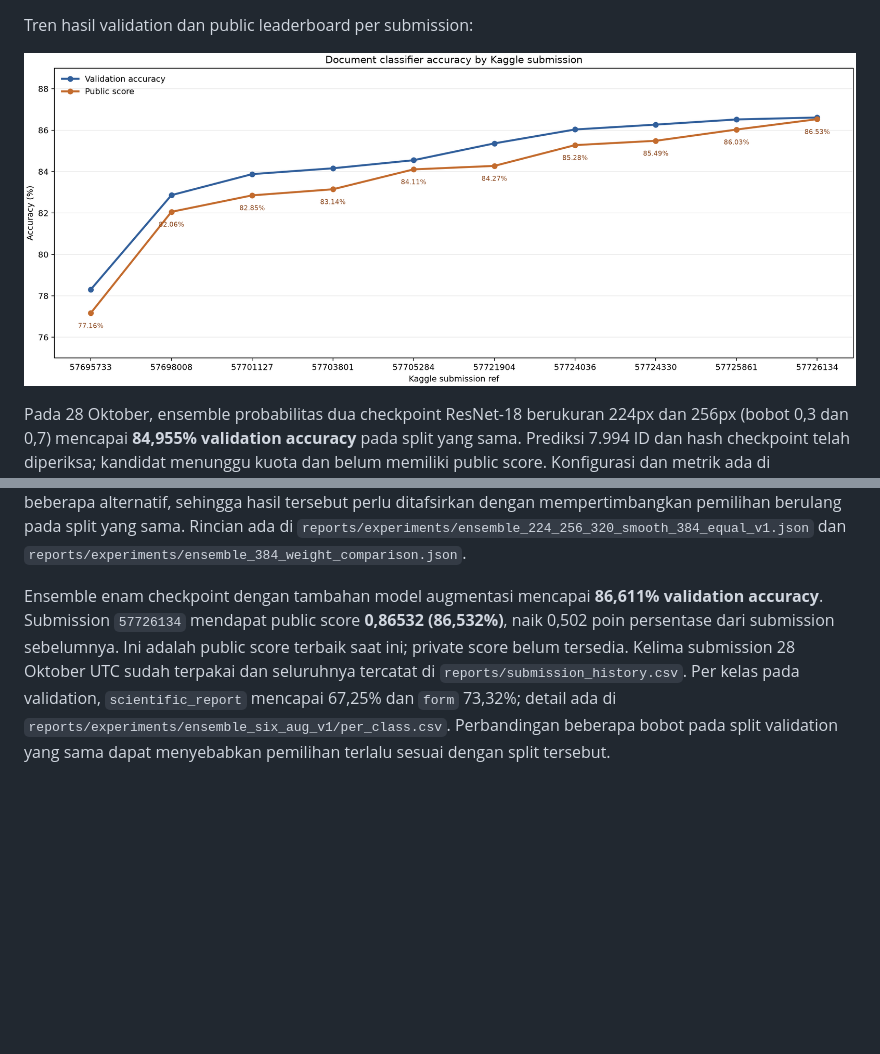
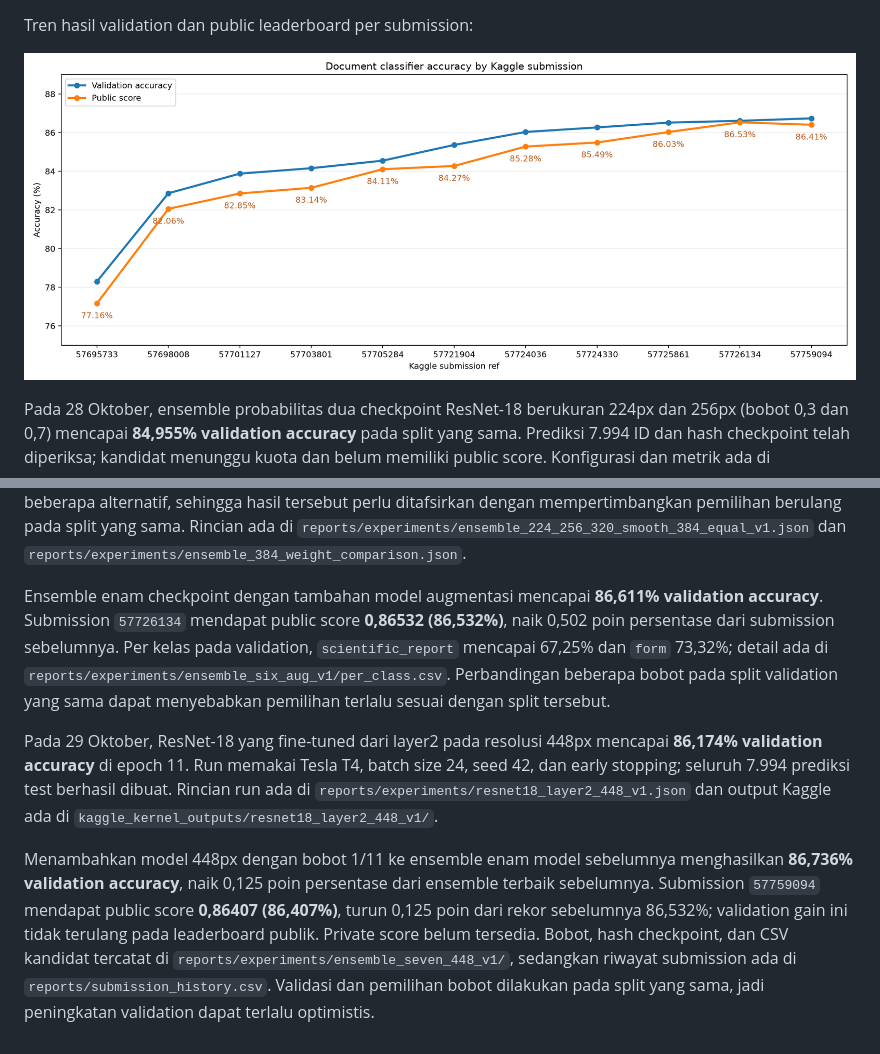
Before and after one commit to kkafi09/sml-cnn-model, a Markdown page: README.md, 2 parts joined by grey strips. GitHub-like rendering; pictures changed too: reports/figures/submission_progress.png; blank space fills up the shorter version.

Commit message:
Record 448px ensemble experiment and Kaggle result

```diff
--- a/README.md
+++ b/README.md
@@ -188,4 +188,8 @@ Analisis per kelas untuk ensemble empat checkpoint menunjukkan validation `scien
 
 Ensemble lima checkpoint yang menambahkan model 384px mencapai **86,518% validation accuracy**; submission `57725861` mendapat public score **0,86030 (86,030%)**, meningkat 0,543 poin dari public best sebelumnya. Bobot dipilih dari empat kombinasi pada validation, dengan selisih terbaik satu gambar terhadap beberapa alternatif, sehingga hasil tersebut perlu ditafsirkan dengan mempertimbangkan pemilihan berulang pada split yang sama. Rincian ada di `reports/experiments/ensemble_224_256_320_smooth_384_equal_v1.json` dan `reports/experiments/ensemble_384_weight_comparison.json`.
 
-Ensemble enam checkpoint dengan tambahan model augmentasi mencapai **86,611% validation accuracy**. Submission `57726134` mendapat public score **0,86532 (86,532%)**, naik 0,502 poin persentase dari submission sebelumnya. Ini adalah public score terbaik saat ini; private score belum tersedia. Kelima submission 28 Oktober UTC sudah terpakai dan seluruhnya tercatat di `reports/submission_history.csv`. Per kelas pada validation, `scientific_report` mencapai 67,25% dan `form` 73,32%; detail ada di `reports/experiments/ensemble_six_aug_v1/per_class.csv`. Perbandingan beberapa bobot pada split validation yang sama dapat menyebabkan pemilihan terlalu sesuai dengan split tersebut.
+Ensemble enam checkpoint dengan tambahan model augmentasi mencapai **86,611% validation accuracy**. Submission `57726134` mendapat public score **0,86532 (86,532%)**, naik 0,502 poin persentase dari submission sebelumnya. Per kelas pada validation, `scientific_report` mencapai 67,25% dan `form` 73,32%; detail ada di `reports/experiments/ensemble_six_aug_v1/per_class.csv`. Perbandingan beberapa bobot pada split validation yang sama dapat menyebabkan pemilihan terlalu sesuai dengan split tersebut.
+
+Pada 29 Oktober, ResNet-18 yang fine-tuned dari layer2 pada resolusi 448px mencapai **86,174% validation accuracy** di epoch 11. Run memakai Tesla T4, batch size 24, seed 42, dan early stopping; seluruh 7.994 prediksi test berhasil dibuat. Rincian run ada di `reports/experiments/resnet18_layer2_448_v1.json` dan output Kaggle ada di `kaggle_kernel_outputs/resnet18_layer2_448_v1/`.
+
+Menambahkan model 448px dengan bobot 1/11 ke ensemble enam model sebelumnya menghasilkan **86,736% validation accuracy**, naik 0,125 poin persentase dari ensemble terbaik sebelumnya. Submission `57759094` mendapat public score **0,86407 (86,407%)**, turun 0,125 poin dari rekor sebelumnya 86,532%; validation gain ini tidak terulang pada leaderboard publik. Private score belum tersedia. Bobot, hash checkpoint, dan CSV kandidat tercatat di `reports/experiments/ensemble_seven_448_v1/`, sedangkan riwayat submission ada di `reports/submission_history.csv`. Validasi dan pemilihan bobot dilakukan pada split yang sama, jadi peningkatan validation dapat terlalu optimistis.
```
Also changed, not shown: 7 other files.
